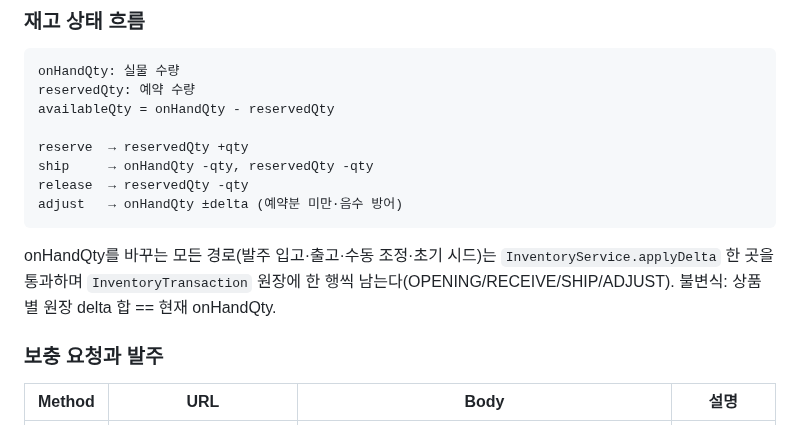
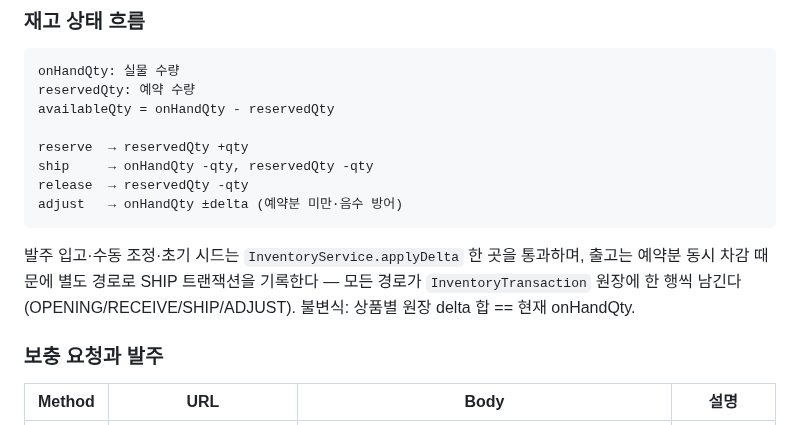
Before and after one commit to twin10240/jhg-wms-project, a Markdown page: README.md, the part around the change. Rendered like a GitHub page.

Commit message:
docs(wms): 출고 경로 예외 반영 (README)

````diff
--- a/README.md
+++ b/README.md
@@ -70,8 +70,9 @@ release  → reservedQty -qty
 adjust   → onHandQty ±delta (예약분 미만·음수 방어)
 ```
 
-onHandQty를 바꾸는 모든 경로(발주 입고·출고·수동 조정·초기 시드)는 `InventoryService.applyDelta` 한 곳을 통과하며
-`InventoryTransaction` 원장에 한 행씩 남는다(OPENING/RECEIVE/SHIP/ADJUST). 불변식: 상품별 원장 delta 합 == 현재 onHandQty.
+발주 입고·수동 조정·초기 시드는 `InventoryService.applyDelta` 한 곳을 통과하며, 출고는 예약분 동시 차감 때문에
+별도 경로로 SHIP 트랜잭션을 기록한다 — 모든 경로가 `InventoryTransaction` 원장에 한 행씩 남긴다(OPENING/RECEIVE/SHIP/ADJUST).
+불변식: 상품별 원장 delta 합 == 현재 onHandQty.
 
 ### 보충 요청과 발주
 
````
